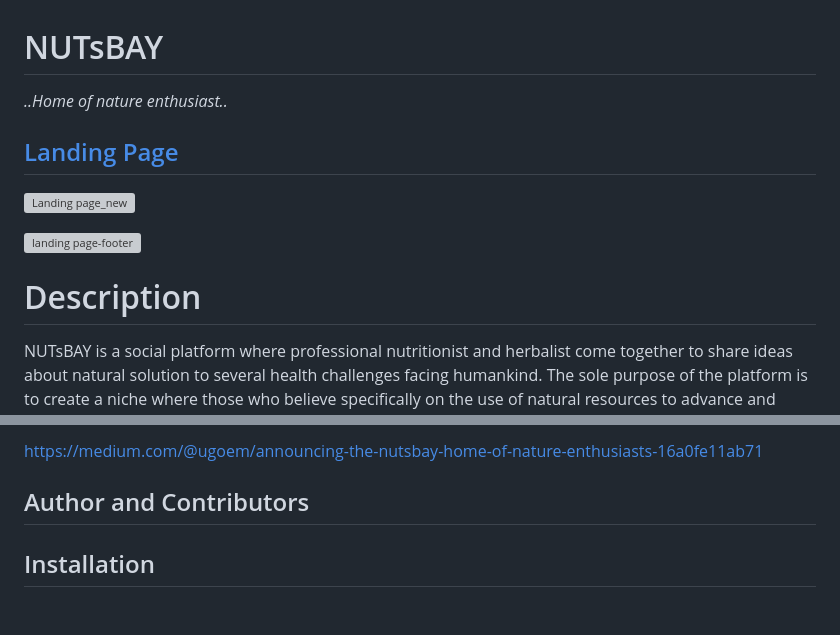
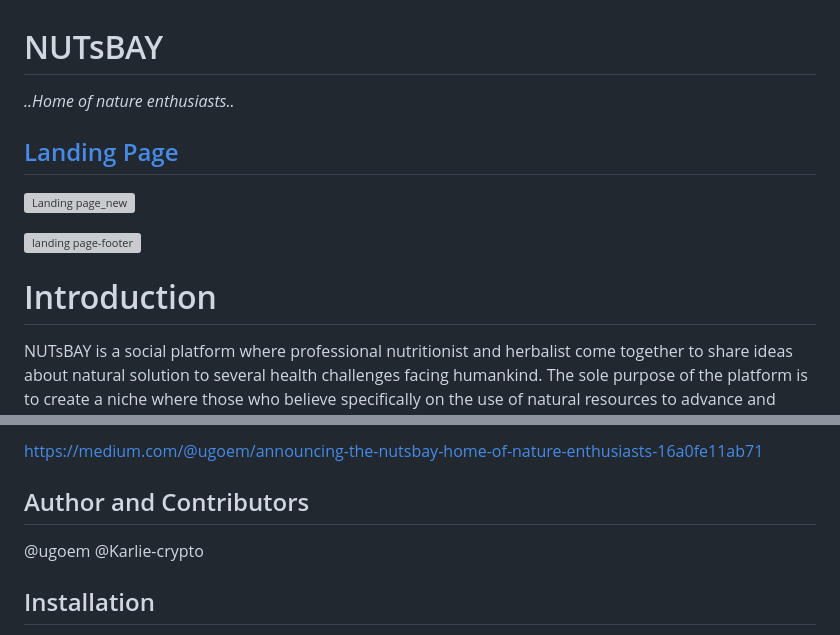
Before and after one commit to ugoem/NutBay, a Markdown page: README.md, 2 parts joined by grey strips. Rendered like a GitHub page; blank space fills up the shorter version; grey boxes are pictures that could not be loaded.

```diff
--- a/README.md
+++ b/README.md
@@ -1,5 +1,5 @@
 # NUTsBAY
-*..Home of nature enthusiast..*
+*..Home of nature enthusiasts..*
 
 
 ## [Landing Page](https://auenetengtech.com.ng/ugoem.tech)
@@ -9,7 +9,7 @@
 ![landing page-footer](https://github.com/ugoem/NutsBay/assets/24642339/30f6f110-c04d-4537-afb1-eedb126efa38)
 
 
-# Description
+# Introduction
 
 NUTsBAY is a social platform where professional nutritionist and herbalist come together to share ideas about natural solution to several health challenges facing humankind. The sole purpose of the platform is to create a niche where those who believe specifically on the use of natural resources to advance and preserve human health, can connect freely with each other as well as the general public to offer free and paid services to their prospective beneficiaries.
 
@@ -32,7 +32,8 @@ https://medium.com/@ugoem/announcing-the-nutsbay-home-of-nature-enthusiasts-16a0
 <!-- ALL-CONTRIBUTORS-LIST:START - Do not remove or modify this section -->
 <!-- prettier-ignore-start -->
 <!-- markdownlint-disable -->
-
+@ugoem
+@Karlie-crypto
 <!-- markdownlint-restore -->
 <!-- prettier-ignore-end -->
 
```
